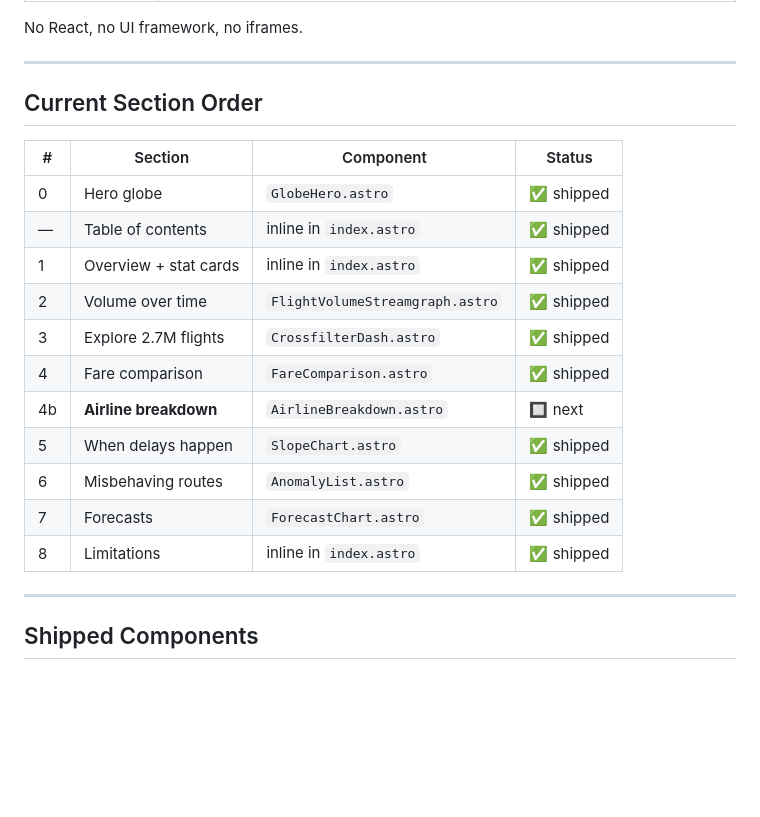
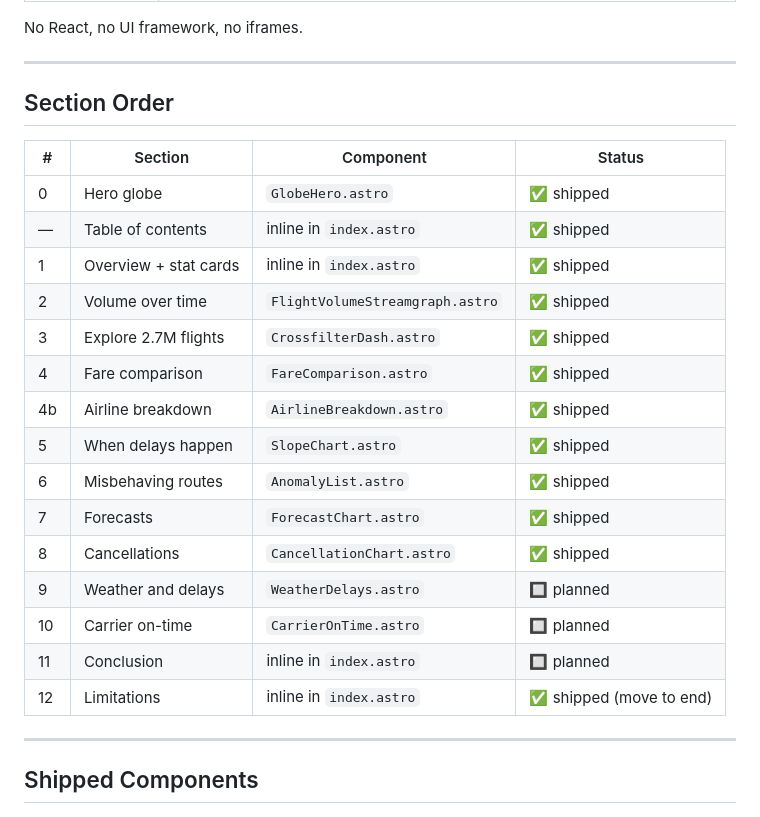
Before and after one commit to kibbbles/three-airports, a Markdown page: knowledge/frontend_plan.md, the part around one of its changes. Rendered like a GitHub page; blank space fills up the shorter version.

```diff
--- a/knowledge/frontend_plan.md
+++ b/knowledge/frontend_plan.md
@@ -18,7 +18,7 @@ No React, no UI framework, no iframes.
 
 ---
 
-## Current Section Order
+## Section Order
 
 | # | Section | Component | Status |
 |---|---|---|---|
@@ -28,11 +28,15 @@ No React, no UI framework, no iframes.
 | 2 | Volume over time | `FlightVolumeStreamgraph.astro` | ✅ shipped |
 | 3 | Explore 2.7M flights | `CrossfilterDash.astro` | ✅ shipped |
 | 4 | Fare comparison | `FareComparison.astro` | ✅ shipped |
-| 4b | **Airline breakdown** | `AirlineBreakdown.astro` | 🔲 next |
+| 4b | Airline breakdown | `AirlineBreakdown.astro` | ✅ shipped |
 | 5 | When delays happen | `SlopeChart.astro` | ✅ shipped |
 | 6 | Misbehaving routes | `AnomalyList.astro` | ✅ shipped |
 | 7 | Forecasts | `ForecastChart.astro` | ✅ shipped |
-| 8 | Limitations | inline in `index.astro` | ✅ shipped |
+| 8 | Cancellations | `CancellationChart.astro` | ✅ shipped |
+| 9 | Weather and delays | `WeatherDelays.astro` | 🔲 planned |
+| 10 | Carrier on-time | `CarrierOnTime.astro` | 🔲 planned |
+| 11 | Conclusion | inline in `index.astro` | 🔲 planned |
+| 12 | Limitations | inline in `index.astro` | ✅ shipped (move to end) |
 
 ---
 
```
Also changed, not shown: other parts of knowledge/frontend_plan.md (+10 -46 lines).
